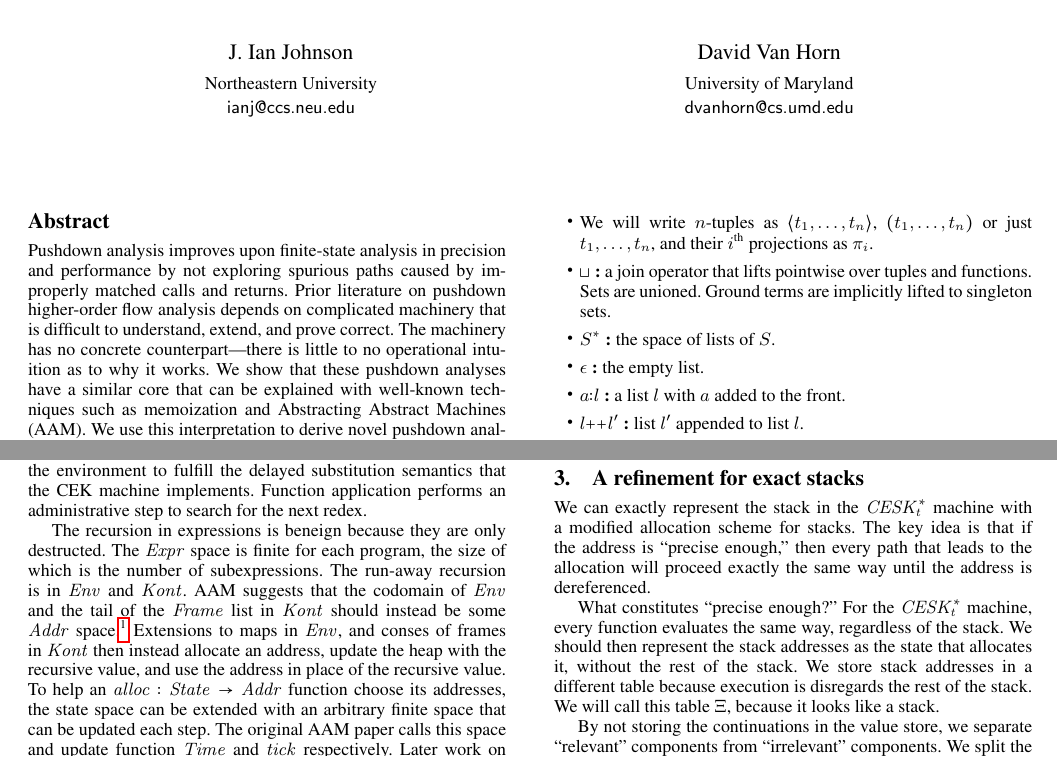
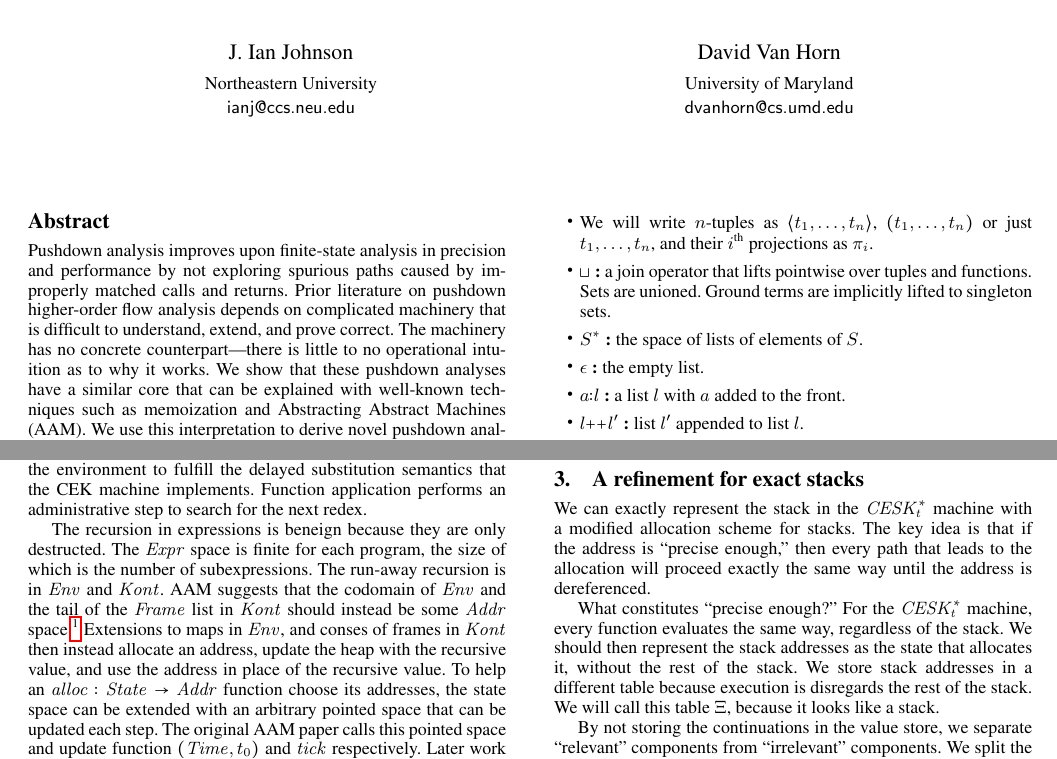
Before and after one commit to dvanhorn/aac, a LaTeX paper (paper/papersigplan.tex, which reads paper/aam.tex): two parts of pages 1 and 2 of 6, joined at a grey line, cut so that both start at the same text. Compiled offline with pdfLaTeX; a missing font is replaced by an installed copy or a similar font.

Commit message:
Notation updates.

```diff
--- a/paper/aam.tex
+++ b/paper/aam.tex
@@ -13,7 +13,7 @@ Abstracting abstract machines is founded on three ideas:
 \item{Similarly, elements of abstract spaces have hats: \eg{} $\makont \in \sa{Kont}$.}
 \item{We will write $n$-tuples as $\tpl{t_1,\ldots,t_n}$, $(t_1,\ldots,t_n)$ or just $t_1,\ldots,t_n$, and their $i^\text{th}$ projections as $\pi_i$.}
 \item{$\sqcup$ \textbf{:} a join operator that lifts pointwise over tuples and functions. Sets are unioned. Ground terms are implicitly lifted to singleton sets.}
-\item{$S^*$ \textbf{:} the space of lists of $S$.}
+\item{$S^*$ \textbf{:} the space of lists of elements of $S$.}
 \item{$\epsilon$ \textbf{:} the empty list.}
 \item{$\kcons{a}{l}$ \textbf{:} a list $l$ with $a$ added to the front.}
 \item{$\append{l}{l'}$ \textbf{:} list $l'$ appended to list $l$.}
@@ -106,9 +108,9 @@ AAM suggests that the codomain of $\Env$ and the tail of the $\Frame$ list in $\
 %
 Extensions to maps in $\Env$, and conses of frames in $\Kont$ then instead allocate an address, update the heap with the recursive value, and use the address in place of the recursive value.
 %
-To help an $\alloc : \State \to \Addr$ function choose its addresses, the state space can be extended with an arbitrary finite space that can be updated each step.
+To help an $\alloc : \State \to \Addr$ function choose its addresses, the state space can be extended with an arbitrary pointed space that can be updated each step.
 %
-The original AAM paper calls this space and update function $\Time$ and $\tick$ respectively.
+The original AAM paper calls this pointed space and update function $(\Time,\mtime_0)$ and $\tick$ respectively.
 %
 Later work on widening~\citep{ianjohnson:DBLP:conf/vmcai/HardekopfWCK14} suggests less arbitrary constructions, and to think of $\Time$ as a space of abstract traces, though the ``abstraction'' need not be sound~\citep{dvanhorn:Might2009Posteriori}.
 
```
Also changed, not shown: paper/aam.tex (10 more changed lines).
